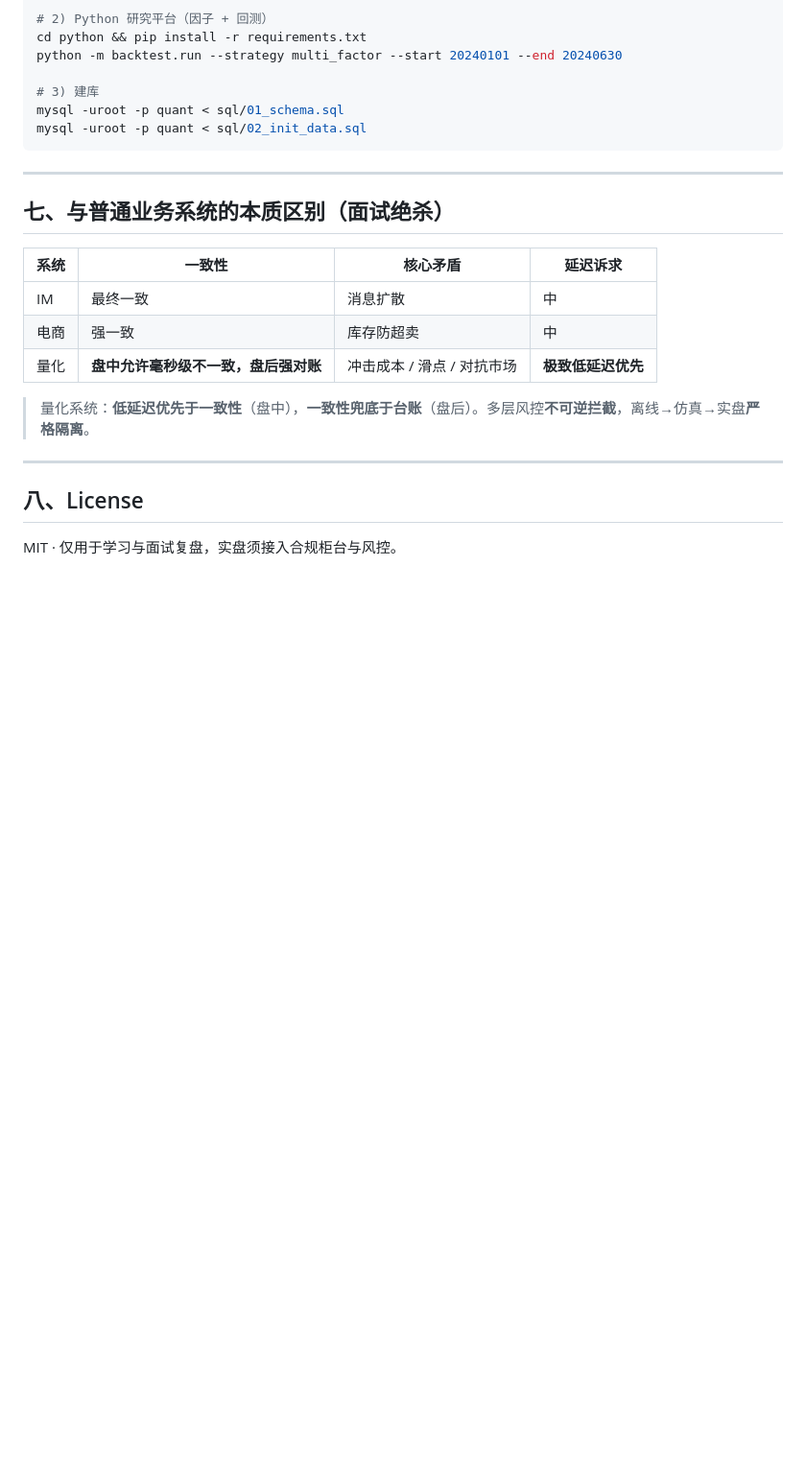
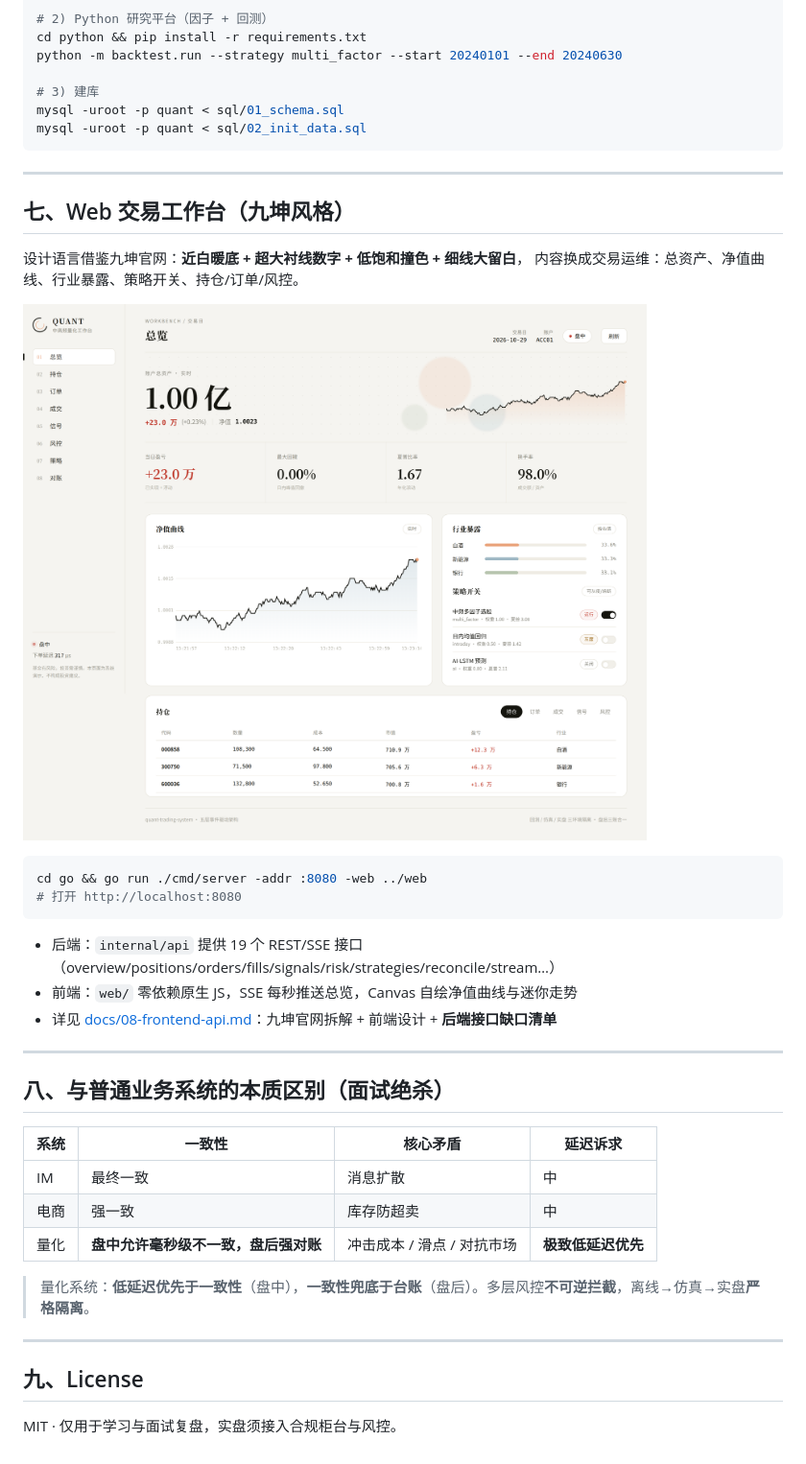
Before and after one commit to cyberspace-cs/quant-trading-system, a Markdown page: README.md, the part around one of its changes. Shown at 96% size. GitHub-like rendering; pictures changed too: docs/web_dashboard.png (added); blank space fills up the shorter version.

````diff
--- a/README.md
+++ b/README.md
@@ -119,7 +125,25 @@ mysql -uroot -p quant < sql/02_init_data.sql
 
 ---
 
-## 七、与普通业务系统的本质区别（面试绝杀）
+## 七、Web 交易工作台（九坤风格）
+
+设计语言借鉴九坤官网：**近白暖底 + 超大衬线数字 + 低饱和撞色 + 细线大留白**，
+内容换成交易运维：总资产、净值曲线、行业暴露、策略开关、持仓/订单/风控。
+
+![工作台总览](docs/web_dashboard.png)
+
+```bash
+cd go && go run ./cmd/server -addr :8080 -web ../web
+# 打开 http://localhost:8080
+```
+
+- 后端：`internal/api` 提供 19 个 REST/SSE 接口（overview/positions/orders/fills/signals/risk/strategies/reconcile/stream…）
+- 前端：`web/` 零依赖原生 JS，SSE 每秒推送总览，Canvas 自绘净值曲线与迷你走势
+- 详见 [docs/08-frontend-api.md](docs/08-frontend-api.md)：九坤官网拆解 + 前端设计 + **后端接口缺口清单**
+
+---
+
+## 八、与普通业务系统的本质区别（面试绝杀）
 
 | 系统 | 一致性 | 核心矛盾 | 延迟诉求 |
 |------|--------|----------|----------|
@@ -131,6 +155,6 @@ mysql -uroot -p quant < sql/02_init_data.sql
 
 ---
 
-## 八、License
+## 九、License
 
 MIT · 仅用于学习与面试复盘，实盘须接入合规柜台与风控。
````
Also changed, not shown: other parts of README.md (+8 -2 lines), docs/08-frontend-api.md (added, +158 -0 lines), docs/web_orders.png (added), 7 other files.
